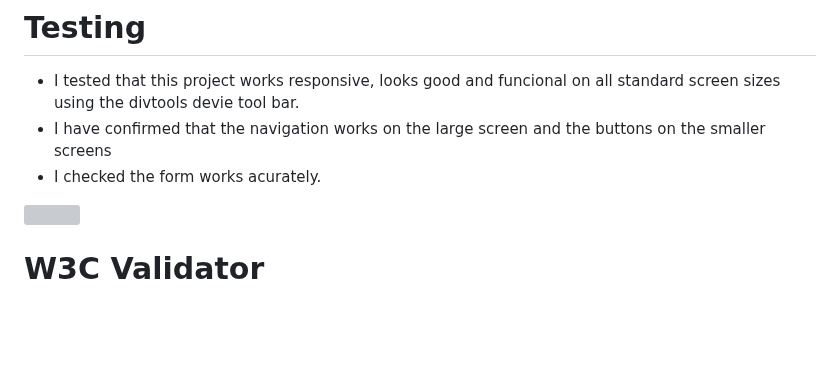
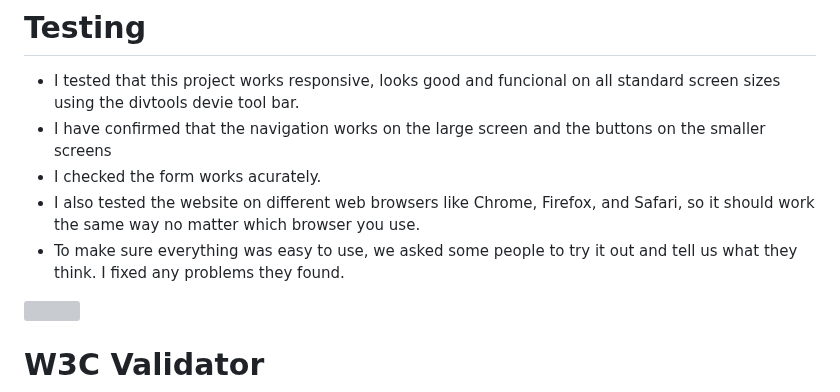
Before and after one commit to Srz97/deforestation, a Markdown page: README.md, the part around the change. GitHub-like rendering; blank space fills up the shorter version; grey boxes are pictures that could not be loaded.

```diff
--- a/README.md
+++ b/README.md
@@ -173,6 +173,8 @@ Ensuring menus are accessible by marking the current page as current for screen
 * I tested that this project works responsive, looks good and funcional on all standard screen sizes using the divtools devie tool bar.
 * I have confirmed that the navigation works on the large screen and the buttons on the smaller screens
 * I checked the form works acurately.
+* I also tested the website on different web browsers like Chrome, Firefox, and Safari, so it should work the same way no matter which browser you use.
+* To make sure everything was easy to use, we asked some people to try it out and tell us what they think. I fixed any problems they found.
 
 
 <img src="https://srz97.github.io/deforestation/assets/images/light-house.png">
```
